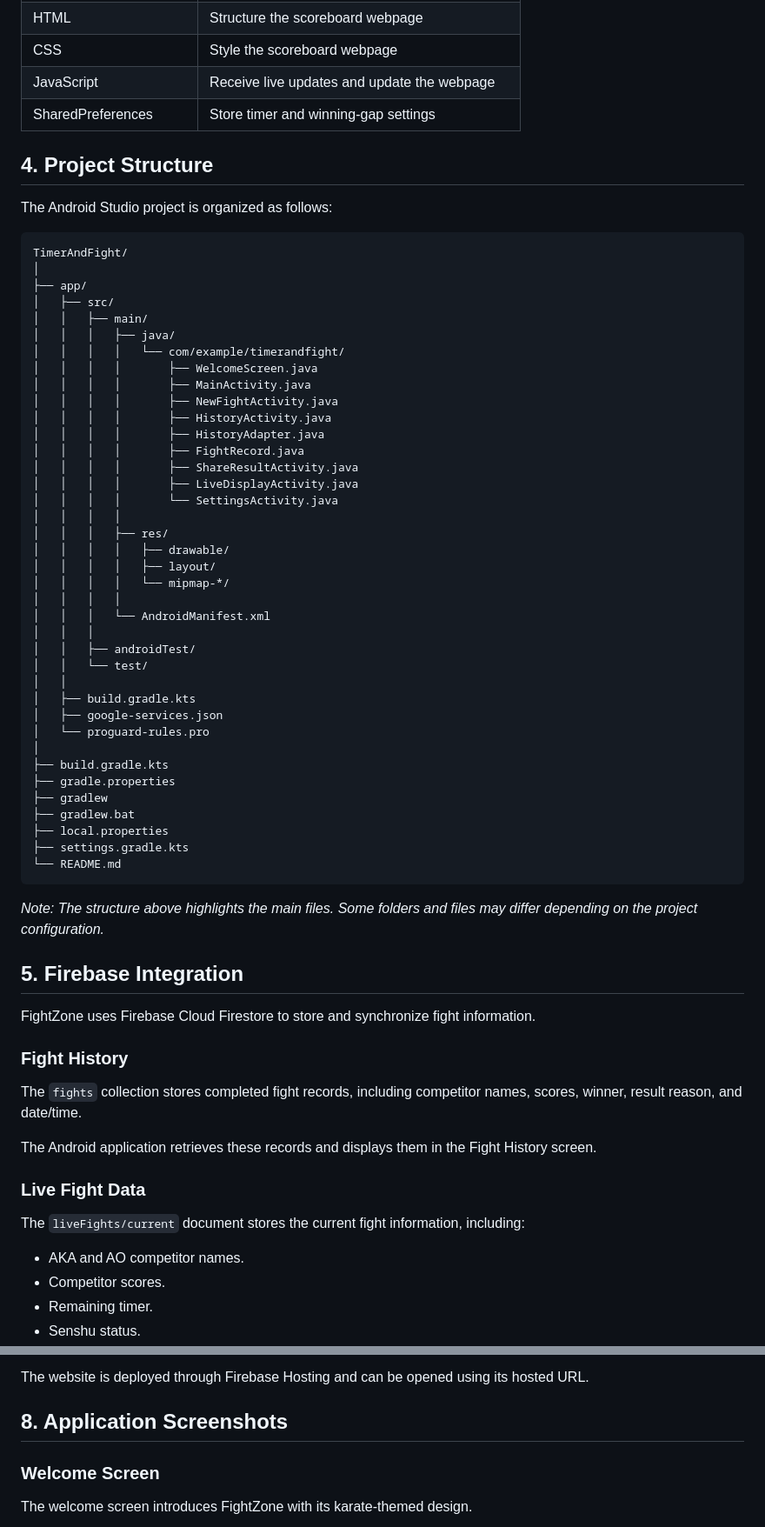
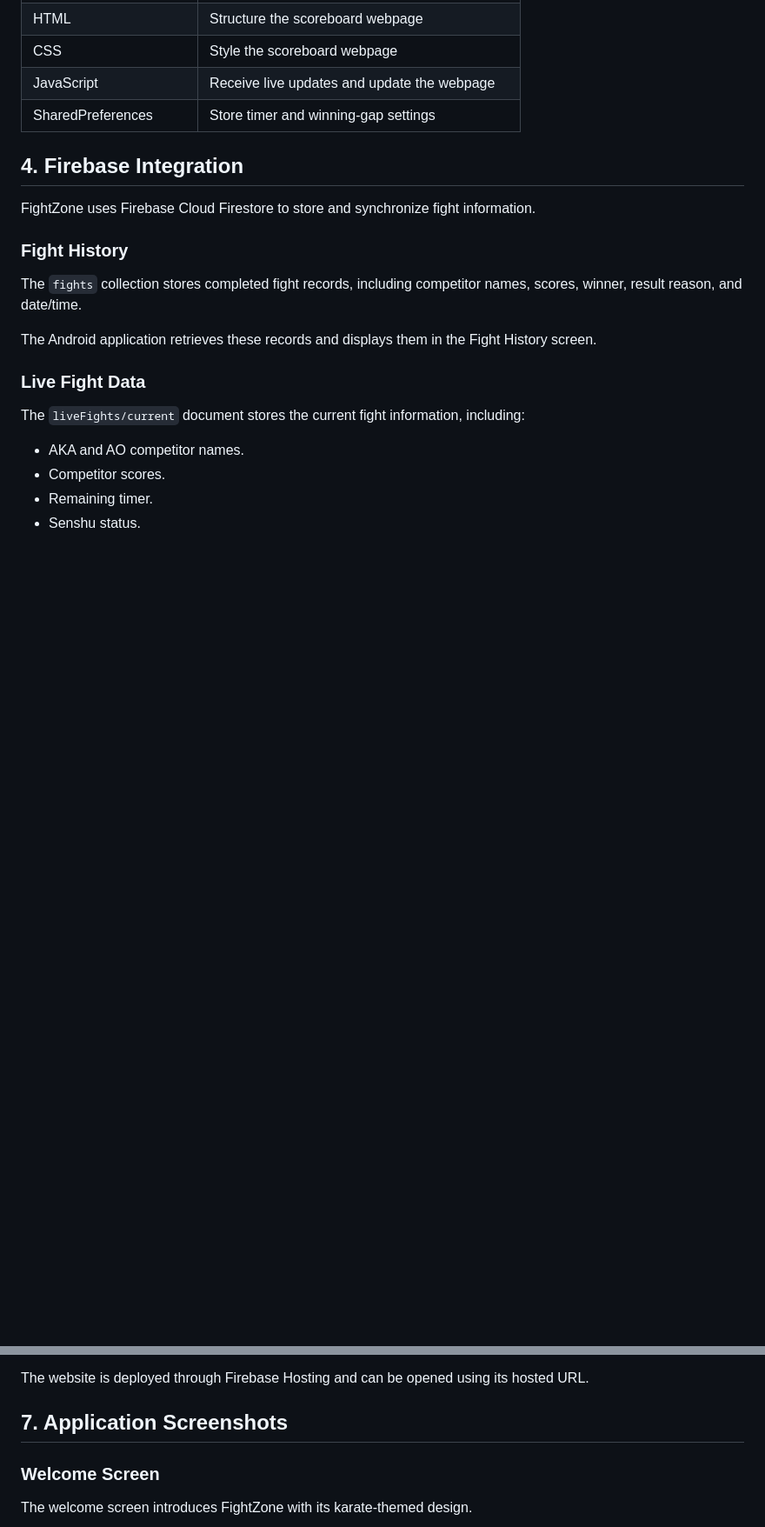
Before and after one commit to vimashapalihawadana10/karate-kumite-scoreboard, a Markdown page: README.md, 2 parts joined by grey strips. Shown at 87% size. Rendered like a GitHub page; blank space fills up the shorter version.

````diff
--- a/README.md
+++ b/README.md
@@ -58,55 +58,7 @@ This project is designed to make karate practice matches easier to manage, impro
 | CSS | Style the scoreboard webpage |
 | JavaScript | Receive live updates and update the webpage |
 | SharedPreferences | Store timer and winning-gap settings |
-
-## 4. Project Structure
-
-The Android Studio project is organized as follows:
-
-```text
-TimerAndFight/
-│
-├── app/
-│   ├── src/
-│   │   ├── main/
-│   │   │   ├── java/
-│   │   │   │   └── com/example/timerandfight/
-│   │   │   │       ├── WelcomeScreen.java
-│   │   │   │       ├── MainActivity.java
-│   │   │   │       ├── NewFightActivity.java
-│   │   │   │       ├── HistoryActivity.java
-│   │   │   │       ├── HistoryAdapter.java
-│   │   │   │       ├── FightRecord.java
-│   │   │   │       ├── ShareResultActivity.java
-│   │   │   │       ├── LiveDisplayActivity.java
-│   │   │   │       └── SettingsActivity.java
-│   │   │   │
-│   │   │   ├── res/
-│   │   │   │   ├── drawable/
-│   │   │   │   ├── layout/
-│   │   │   │   └── mipmap-*/
-│   │   │   │
-│   │   │   └── AndroidManifest.xml
-│   │   │
-│   │   ├── androidTest/
-│   │   └── test/
-│   │
-│   ├── build.gradle.kts
-│   ├── google-services.json
-│   └── proguard-rules.pro
-│
-├── build.gradle.kts
-├── gradle.properties
-├── gradlew
-├── gradlew.bat
-├── local.properties
-├── settings.gradle.kts
-└── README.md
-```
-
-*Note: The structure above highlights the main files. Some folders and files may differ depending on the project configuration.*
-
-## 5. Firebase Integration
+## 4. Firebase Integration
 
 FightZone uses Firebase Cloud Firestore to store and synchronize fight information.
 
@@ -173,7 +125,7 @@ KumiteLiveScoreboard/
 
 The website is deployed through Firebase Hosting and can be opened using its hosted URL.
 
-## 8. Application Screenshots
+## 7. Application Screenshots
 
 ### Welcome Screen
 The welcome screen introduces FightZone with its karate-themed design.
````
Also changed, not shown: other parts of README.md (+4 -4 lines).
